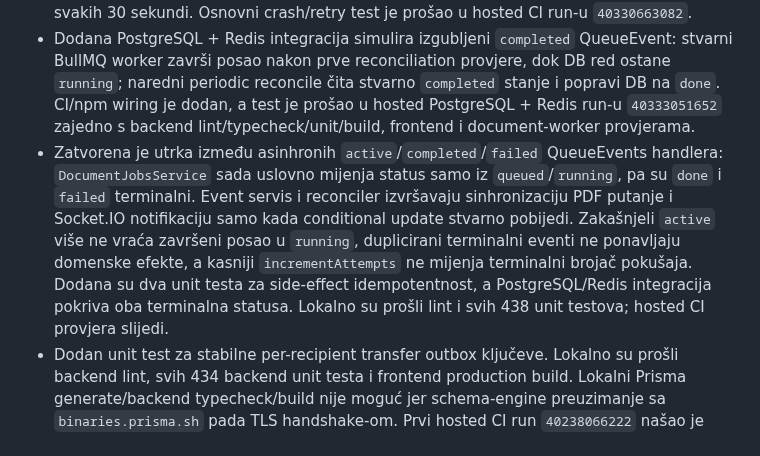
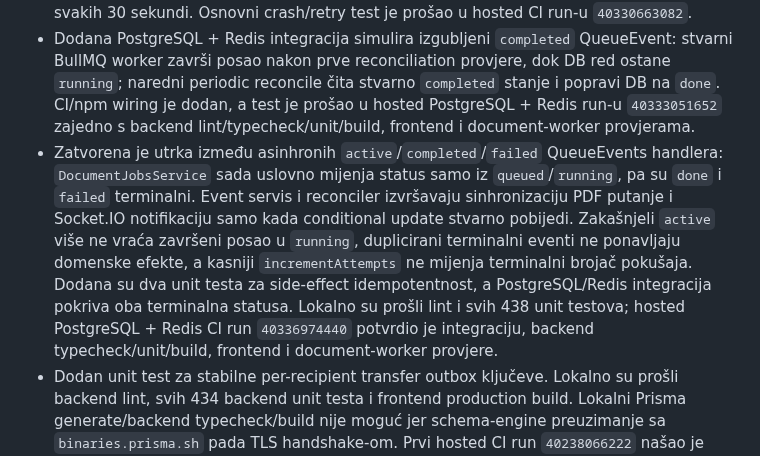
Before and after one commit to mudzy992/inventory-v2, a Markdown page: docs/backend-implementation-plan.md, the part around the change. GitHub-like rendering.

Commit message:
docs: record monotonic document job CI
Co-authored-by: arena-agent <297053741+arena-agent@users.noreply.github.com>

```diff
--- a/docs/backend-implementation-plan.md
+++ b/docs/backend-implementation-plan.md
@@ -207,7 +207,7 @@ Transactional notification outbox je uveden za događaje koji nastaju pri invent
 - Nova PostgreSQL CI integracija ubija stvarni child worker sa `SIGKILL` nakon što DOCX postoji na disku, ali prije DB finalize update-a. Provjerava `running` + lease, odsutan DB path i prvi pokušaj, zatim ističe lease, poziva stvarni reconciler i potvrđuje drugi pokušaj, `done`, očišćen lease/error i čitljiv konačni DOCX na determinističkoj putanji. Proširena je da ubije drugi worker poslije DOCX DB finalize-a, ali prije PDF enqueue-a: potvrđuje da nema `DocumentJob`, a zatim poziva stvarni PDF download fallback (koji delegira na `retryPdfGeneration()`) i `DocumentConversionQueueService` sa kontrolisanim BullMQ adapterom te provjerava HTTP `409 processing` i kreiranje queued DB posla sa ispravnim izvorom, ciljem i Bull job ID-em. Time se dokazuje eksplicitni retry put za oba crash prozora. Proširena integracija je prošla u hosted PostgreSQL CI run-u `40326482157` zajedno s backend lint/typecheck/unit/build, frontend i document-worker provjerama.
 - Nova PostgreSQL + Redis CI integracija ubija proces unutar `DocumentConversionQueueService.queue.add()` nakon što je stvarni `DocumentJob` već commitovan, ali prije nego što Redis/BullMQ primi posao. Provjerava orphan `queued` red bez `bullJobId`, zatim pokreće stvarni `DocumentConversionEventsService.onModuleInit()` i provjerava da nedostajući BullMQ posao postaje `failed` sa retry porukom; ponovni enqueue mora napraviti novi `DocumentJob` i BullMQ ID, uz sačuvan failed red kao audit istoriju. Test je dodatno otkrio da je enqueue servis vraćao stale objekat bez upravo vezanog `bullJobId`; `attachBullJobId()` sada vraća ažurirani DB red pa je i rezultat enqueue-a konzistentan. Startup recovery sada ne proglašava job izgubljenim tokom prvih 60 sekundi (mogući enqueue u drugoj instanci), a reconciler provjerava aktivne poslove svakih 30 sekundi. Osnovni crash/retry test je prošao u hosted CI run-u `40330663082`.
 - Dodana PostgreSQL + Redis integracija simulira izgubljeni `completed` QueueEvent: stvarni BullMQ worker završi posao nakon prve reconciliation provjere, dok DB red ostane `running`; naredni periodic reconcile čita stvarno `completed` stanje i popravi DB na `done`. CI/npm wiring je dodan, a test je prošao u hosted PostgreSQL + Redis run-u `40333051652` zajedno s backend lint/typecheck/unit/build, frontend i document-worker provjerama.
-- Zatvorena je utrka između asinhronih `active`/`completed`/`failed` QueueEvents handlera: `DocumentJobsService` sada uslovno mijenja status samo iz `queued`/`running`, pa su `done` i `failed` terminalni. Event servis i reconciler izvršavaju sinhronizaciju PDF putanje i Socket.IO notifikaciju samo kada conditional update stvarno pobijedi. Zakašnjeli `active` više ne vraća završeni posao u `running`, duplicirani terminalni eventi ne ponavljaju domenske efekte, a kasniji `incrementAttempts` ne mijenja terminalni brojač pokušaja. Dodana su dva unit testa za side-effect idempotentnost, a PostgreSQL/Redis integracija pokriva oba terminalna statusa. Lokalno su prošli lint i svih 438 unit testova; hosted CI provjera slijedi.
+- Zatvorena je utrka između asinhronih `active`/`completed`/`failed` QueueEvents handlera: `DocumentJobsService` sada uslovno mijenja status samo iz `queued`/`running`, pa su `done` i `failed` terminalni. Event servis i reconciler izvršavaju sinhronizaciju PDF putanje i Socket.IO notifikaciju samo kada conditional update stvarno pobijedi. Zakašnjeli `active` više ne vraća završeni posao u `running`, duplicirani terminalni eventi ne ponavljaju domenske efekte, a kasniji `incrementAttempts` ne mijenja terminalni brojač pokušaja. Dodana su dva unit testa za side-effect idempotentnost, a PostgreSQL/Redis integracija pokriva oba terminalna statusa. Lokalno su prošli lint i svih 438 unit testova; hosted PostgreSQL + Redis CI run `40336974440` potvrdio je integraciju, backend typecheck/unit/build, frontend i document-worker provjere.
 - Dodan unit test za stabilne per-recipient transfer outbox ključeve. Lokalno su prošli backend lint, svih 434 backend unit testa i frontend production build. Lokalni Prisma generate/backend typecheck/build nije moguć jer schema-engine preuzimanje sa `binaries.prisma.sh` pada TLS handshake-om. Prvi hosted CI run `40238066222` našao je nepodudaranje povratnog DTO tipa nakon uklanjanja internih fields; tip je korigovan u `a733a48`. CI `40238184749` je potom prošao migraciju/shema validaciju, PostgreSQL/Redis integracije, backend/frontend/document-worker typecheck, testove, buildove i dependency audit.
 
 **Prihvatanje:** poslovni commit ostaje uspješan uz kasniji notification/DOCX kvar; outbox je trajan i idempotentan, DOCX status/retry je vidljiv, a CI potvrđuje migraciju, typecheck/build i konkurentnost.
```
